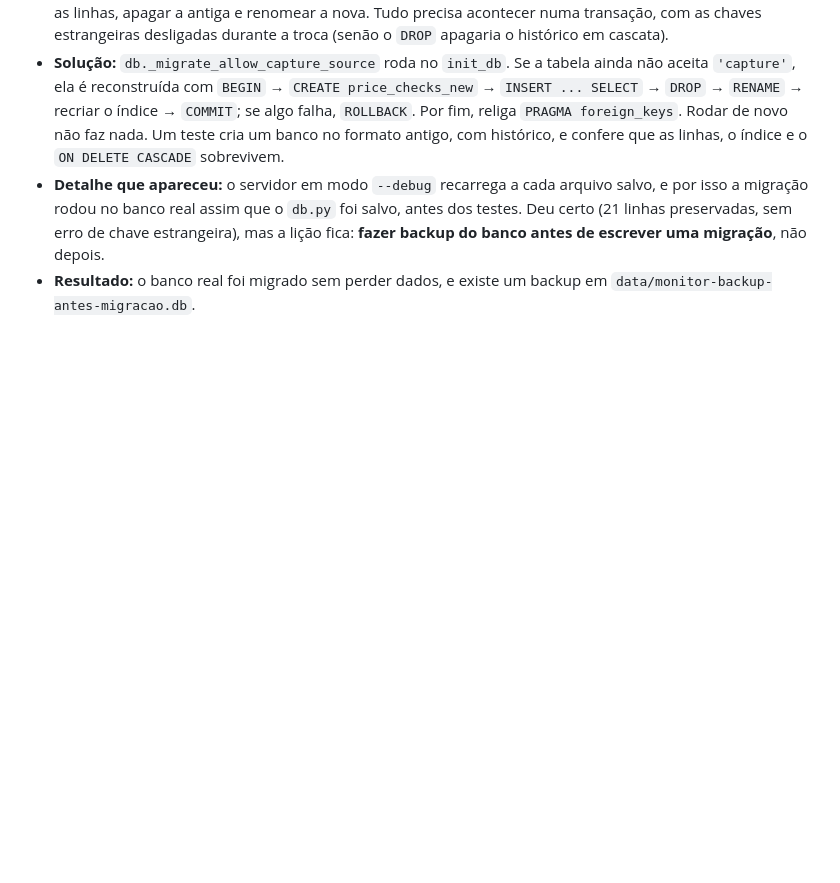
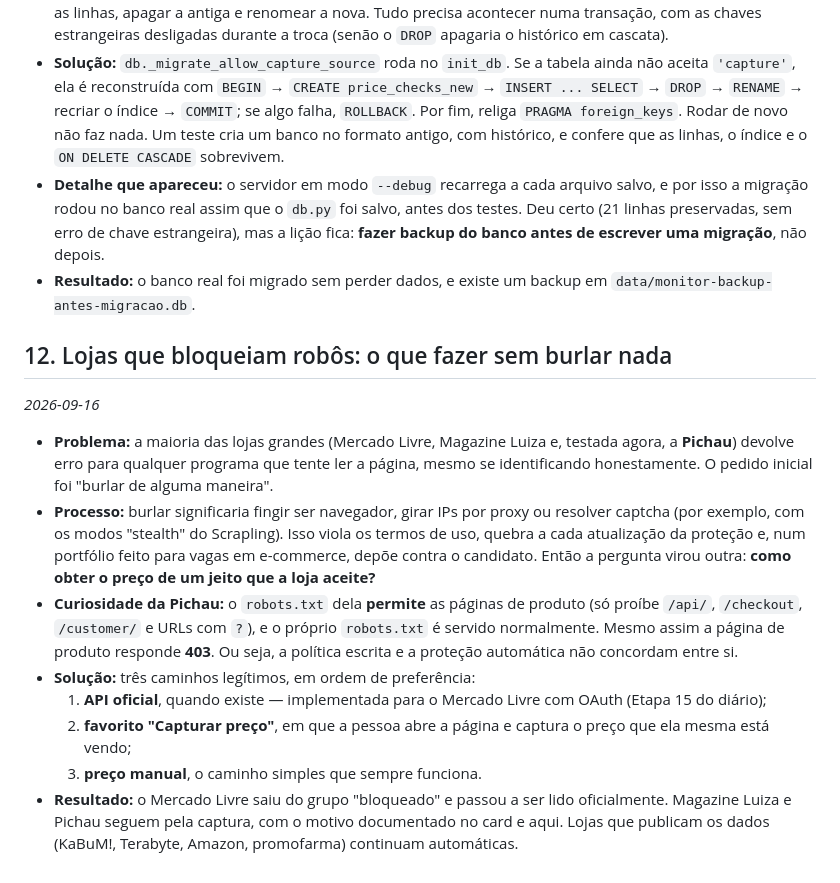
Before and after one commit to GuilhermeWaldemir/monitor-de-precos, a Markdown page: docs/problemas-resolvidos.md, the part around the change. GitHub-like rendering; blank space fills up the shorter version.

Commit message:
docs: record the Pichau test and how blocked stores are handled
Pichau allows product pages in robots.txt but its anti-bot protection answers 403 to an
honest client, so it joins Magazine Luiza: capture or manual price, never spoofing.

Co-Authored-By: Claude Opus 5 <noreply@anthropic.com>

```diff
--- a/docs/problemas-resolvidos.md
+++ b/docs/problemas-resolvidos.md
@@ -92,3 +92,15 @@ Formato: **Problema → Processo → Solução → Resultado**.
 - **Solução:** `db._migrate_allow_capture_source` roda no `init_db`. Se a tabela ainda não aceita `'capture'`, ela é reconstruída com `BEGIN` → `CREATE price_checks_new` → `INSERT ... SELECT` → `DROP` → `RENAME` → recriar o índice → `COMMIT`; se algo falha, `ROLLBACK`. Por fim, religa `PRAGMA foreign_keys`. Rodar de novo não faz nada. Um teste cria um banco no formato antigo, com histórico, e confere que as linhas, o índice e o `ON DELETE CASCADE` sobrevivem.
 - **Detalhe que apareceu:** o servidor em modo `--debug` recarrega a cada arquivo salvo, e por isso a migração rodou no banco real assim que o `db.py` foi salvo, antes dos testes. Deu certo (21 linhas preservadas, sem erro de chave estrangeira), mas a lição fica: **fazer backup do banco antes de escrever uma migração**, não depois.
 - **Resultado:** o banco real foi migrado sem perder dados, e existe um backup em `data/monitor-backup-antes-migracao.db`.
+
+## 12. Lojas que bloqueiam robôs: o que fazer sem burlar nada
+*2026-09-16*
+
+- **Problema:** a maioria das lojas grandes (Mercado Livre, Magazine Luiza e, testada agora, a **Pichau**) devolve erro para qualquer programa que tente ler a página, mesmo se identificando honestamente. O pedido inicial foi "burlar de alguma maneira".
+- **Processo:** burlar significaria fingir ser navegador, girar IPs por proxy ou resolver captcha (por exemplo, com os modos "stealth" do Scrapling). Isso viola os termos de uso, quebra a cada atualização da proteção e, num portfólio feito para vagas em e-commerce, depõe contra o candidato. Então a pergunta virou outra: **como obter o preço de um jeito que a loja aceite?**
+- **Curiosidade da Pichau:** o `robots.txt` dela **permite** as páginas de produto (só proíbe `/api/`, `/checkout`, `/customer/` e URLs com `?`), e o próprio `robots.txt` é servido normalmente. Mesmo assim a página de produto responde **403**. Ou seja, a política escrita e a proteção automática não concordam entre si.
+- **Solução:** três caminhos legítimos, em ordem de preferência:
+  1. **API oficial**, quando existe — implementada para o Mercado Livre com OAuth (Etapa 15 do diário);
+  2. **favorito "Capturar preço"**, em que a pessoa abre a página e captura o preço que ela mesma está vendo;
+  3. **preço manual**, o caminho simples que sempre funciona.
+- **Resultado:** o Mercado Livre saiu do grupo "bloqueado" e passou a ser lido oficialmente. Magazine Luiza e Pichau seguem pela captura, com o motivo documentado no card e aqui. Lojas que publicam os dados (KaBuM!, Terabyte, Amazon, promofarma) continuam automáticas.
```
Also changed, not shown: CLAUDE.md (+2 -0 lines), docs/diario.md (+2 -0 lines).
